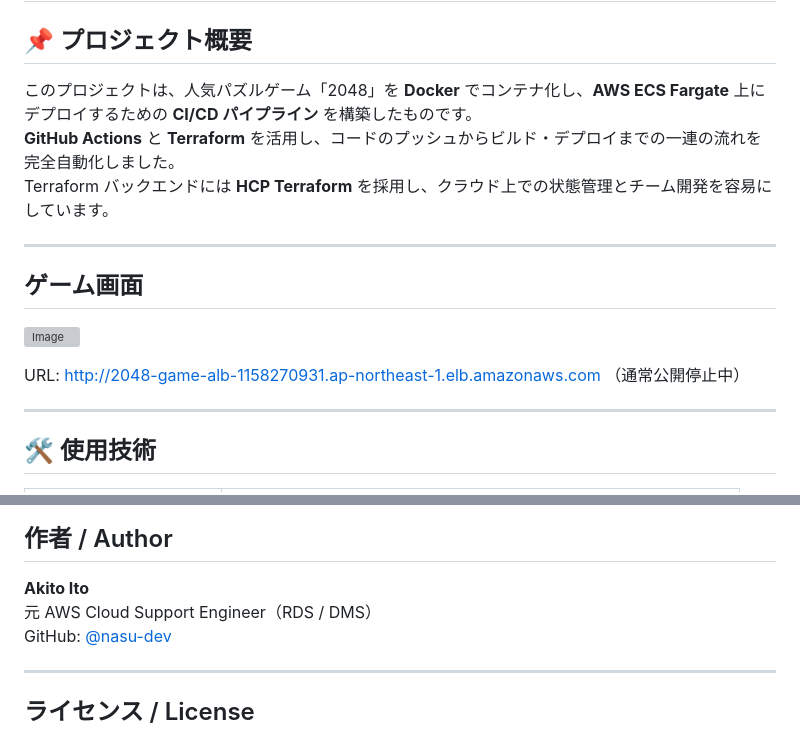
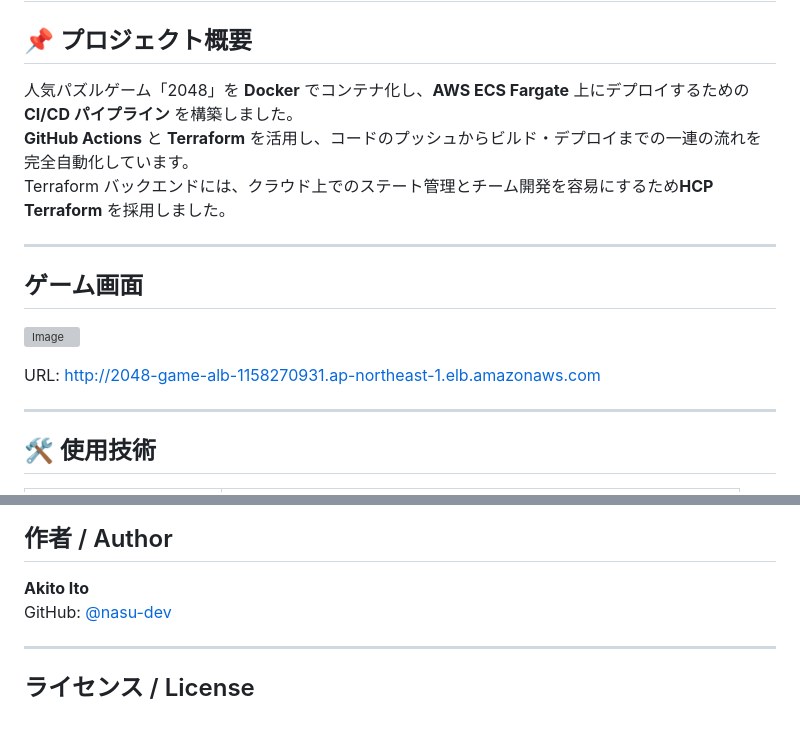
Before and after one commit to iakito-dev/aws-2048-cicd-pipeline, a Markdown page: README.md, 2 parts joined by grey strips. Rendered like a GitHub page; grey boxes are pictures that could not be loaded.

```diff
--- a/README.md
+++ b/README.md
@@ -1,16 +1,16 @@
 # 🎯 2048 Game on AWS
 
 ## 📌 プロジェクト概要
-このプロジェクトは、人気パズルゲーム「2048」を **Docker** でコンテナ化し、**AWS ECS Fargate** 上にデプロイするための **CI/CD パイプライン** を構築したものです。
-**GitHub Actions** と **Terraform** を活用し、コードのプッシュからビルド・デプロイまでの一連の流れを完全自動化しました。
-Terraform バックエンドには **HCP Terraform** を採用し、クラウド上での状態管理とチーム開発を容易にしています。
+人気パズルゲーム「2048」を **Docker** でコンテナ化し、**AWS ECS Fargate** 上にデプロイするための **CI/CD パイプライン** を構築しました。
+**GitHub Actions** と **Terraform** を活用し、コードのプッシュからビルド・デプロイまでの一連の流れを完全自動化しています。
+Terraform バックエンドには、クラウド上でのステート管理とチーム開発を容易にするため**HCP Terraform** を採用しました。
 
 ---
 
 ## ゲーム画面
 ![Image](https://github.com/user-attachments/assets/75bc99ec-fa7c-4420-8c99-bfb4c4aeb5a2)
 
-URL: http://2048-game-alb-1158270931.ap-northeast-1.elb.amazonaws.com （通常公開停止中）
+URL: http://2048-game-alb-1158270931.ap-northeast-1.elb.amazonaws.com
 
 ---
 
@@ -162,7 +162,6 @@ terraform destroy
 ## 作者 / Author
 
 **Akito Ito**
-元 AWS Cloud Support Engineer（RDS / DMS）
 GitHub: [@nasu-dev](https://github.com/nasu-dev)
 
 ---
```
Also changed, not shown: other parts of README.md (+1 -1 lines).
